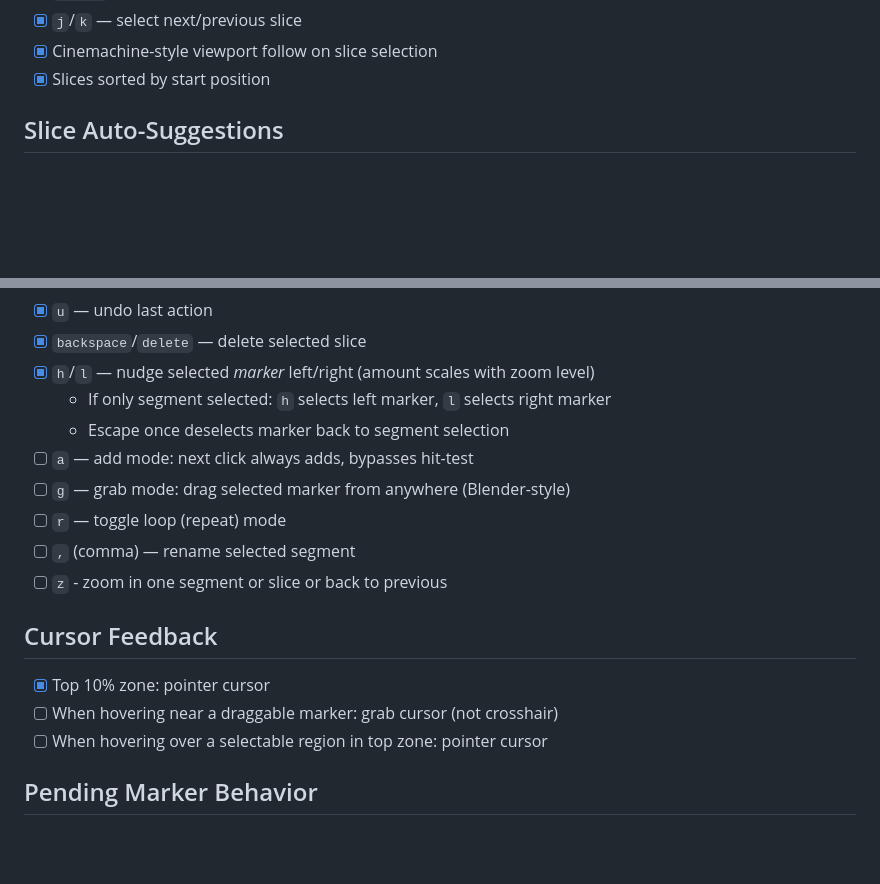
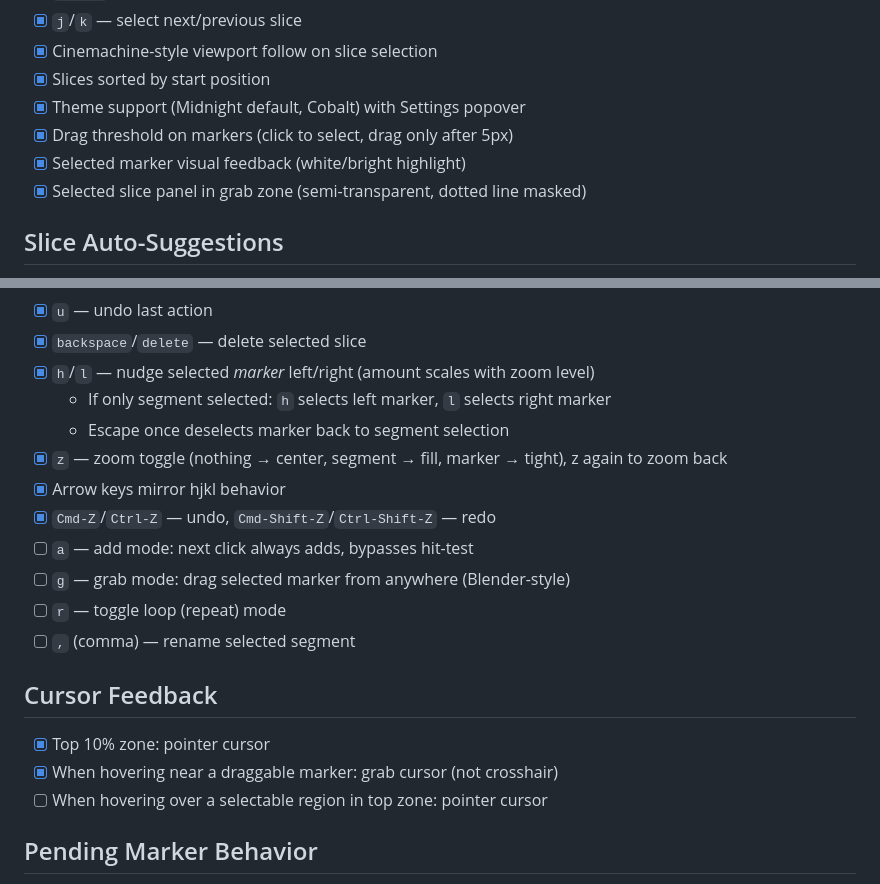
Before and after one commit to alexpopov/Making-Waves, a Markdown page: TASKS.md, 2 parts joined by grey strips. Rendered like a GitHub page; blank space fills up the shorter version.

Commit message:
update TASKS

```diff
--- a/TASKS.md
+++ b/TASKS.md
@@ -21,6 +21,10 @@
 - [x] `j`/`k` — select next/previous slice
 - [x] Cinemachine-style viewport follow on slice selection
 - [x] Slices sorted by start position
+- [x] Theme support (Midnight default, Cobalt) with Settings popover
+- [x] Drag threshold on markers (click to select, drag only after 5px)
+- [x] Selected marker visual feedback (white/bright highlight)
+- [x] Selected slice panel in grab zone (semi-transparent, dotted line masked)
 
 ## Slice Auto-Suggestions
 - [ ] After placing slice start, show ghost markers (light grey) at suggested end points
@@ -39,15 +43,17 @@
 - [x] `h`/`l` — nudge selected *marker* left/right (amount scales with zoom level)
   - If only segment selected: `h` selects left marker, `l` selects right marker
   - Escape once deselects marker back to segment selection
+- [x] `z` — zoom toggle (nothing → center, segment → fill, marker → tight), z again to zoom back
+- [x] Arrow keys mirror hjkl behavior
+- [x] `Cmd-Z`/`Ctrl-Z` — undo, `Cmd-Shift-Z`/`Ctrl-Shift-Z` — redo
 - [ ] `a` — add mode: next click always adds, bypasses hit-test
 - [ ] `g` — grab mode: drag selected marker from anywhere (Blender-style)
 - [ ] `r` — toggle loop (repeat) mode
 - [ ] `,` (comma) — rename selected segment
-- [ ] `z` - zoom in one segment or slice or back to previous
 
 ## Cursor Feedback
 - [x] Top 10% zone: pointer cursor
-- [ ] When hovering near a draggable marker: grab cursor (not crosshair)
+- [x] When hovering near a draggable marker: grab cursor (not crosshair)
 - [ ] When hovering over a selectable region in top zone: pointer cursor
 
 ## Pending Marker Behavior
```
Also changed, not shown: other parts of TASKS.md (+1 -1 lines).
